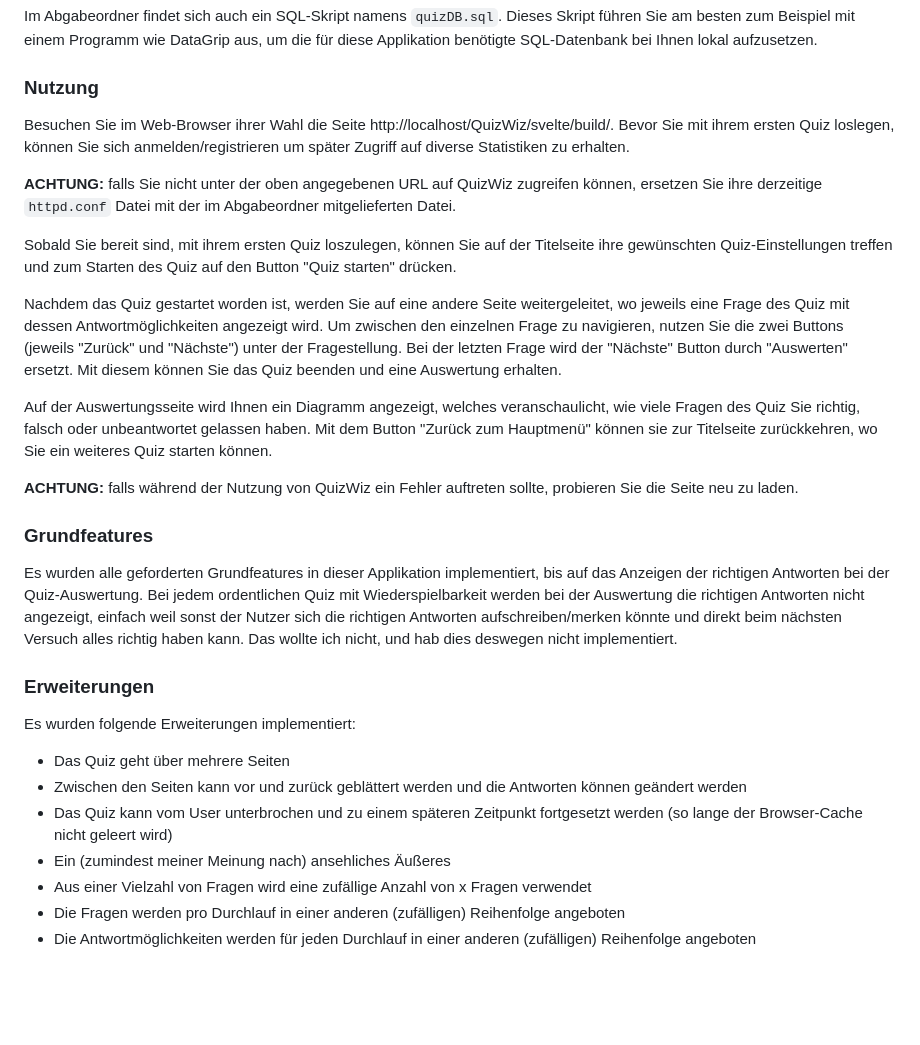
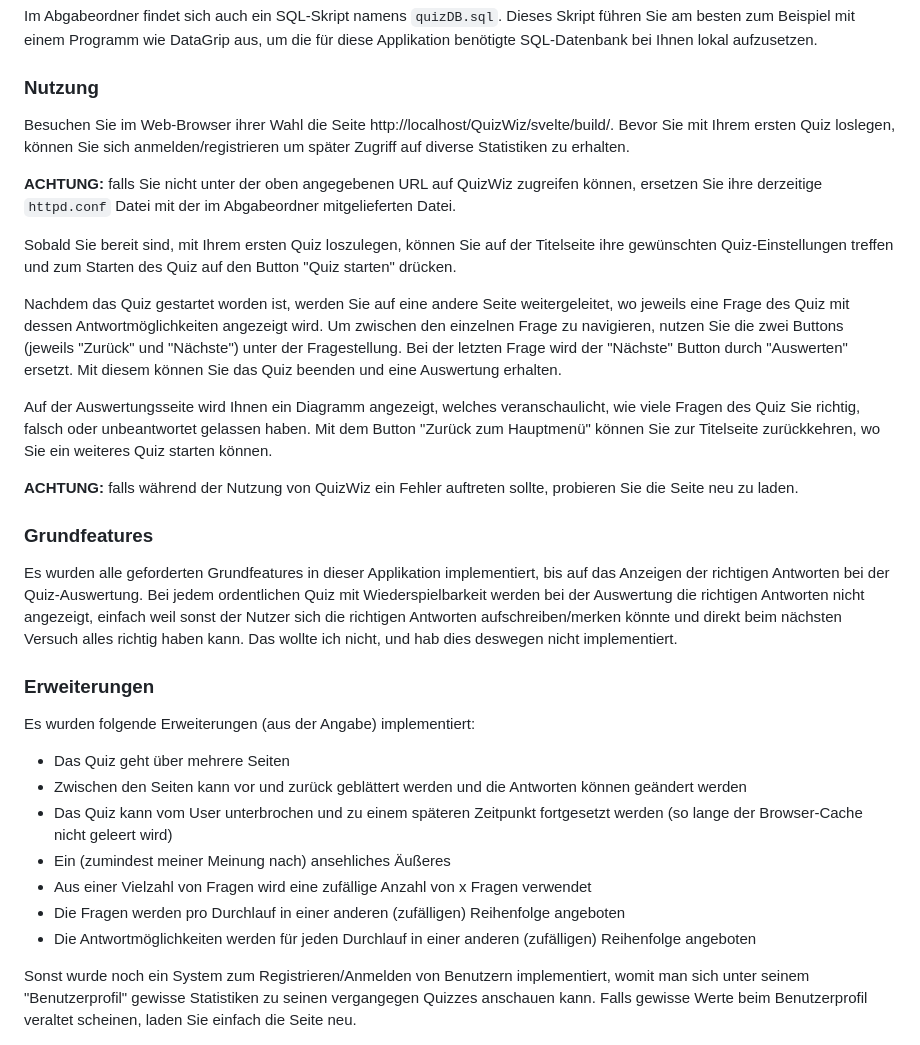
Before and after one commit to Davideko212/QuizWiz, a Markdown page: README.md, the part around the change. Rendered like a GitHub page; blank space fills up the shorter version.

```diff
--- a/README.md
+++ b/README.md
@@ -24,15 +24,15 @@ Laden Sie den QuizWiz Ordner herunter und platzieren Sie ihn in den `htdocs` Ord
 Im Abgabeordner findet sich auch ein SQL-Skript namens `quizDB.sql`. Dieses Skript führen Sie am besten zum Beispiel mit einem Programm wie DataGrip aus, um die für diese Applikation benötigte SQL-Datenbank bei Ihnen lokal aufzusetzen.
 
 ### Nutzung
-Besuchen Sie im Web-Browser ihrer Wahl die Seite http://localhost/QuizWiz/svelte/build/. Bevor Sie mit ihrem ersten Quiz loslegen, können Sie sich anmelden/registrieren um später Zugriff auf diverse Statistiken zu erhalten.
+Besuchen Sie im Web-Browser ihrer Wahl die Seite http://localhost/QuizWiz/svelte/build/. Bevor Sie mit Ihrem ersten Quiz loslegen, können Sie sich anmelden/registrieren um später Zugriff auf diverse Statistiken zu erhalten.
 
 **ACHTUNG:** falls Sie nicht unter der oben angegebenen URL auf QuizWiz zugreifen können, ersetzen Sie ihre derzeitige `httpd.conf` Datei mit der im Abgabeordner mitgelieferten Datei.
 
-Sobald Sie bereit sind, mit ihrem ersten Quiz loszulegen, können Sie auf der Titelseite ihre gewünschten Quiz-Einstellungen treffen und zum Starten des Quiz auf den Button "Quiz starten" drücken.
+Sobald Sie bereit sind, mit Ihrem ersten Quiz loszulegen, können Sie auf der Titelseite ihre gewünschten Quiz-Einstellungen treffen und zum Starten des Quiz auf den Button "Quiz starten" drücken.
 
 Nachdem das Quiz gestartet worden ist, werden Sie auf eine andere Seite weitergeleitet, wo jeweils eine Frage des Quiz mit dessen Antwortmöglichkeiten angezeigt wird. Um zwischen den einzelnen Frage zu navigieren, nutzen Sie die zwei Buttons (jeweils "Zurück" und "Nächste") unter der Fragestellung. Bei der letzten Frage wird der "Nächste" Button durch "Auswerten" ersetzt. Mit diesem können Sie das Quiz beenden und eine Auswertung erhalten.
 
-Auf der Auswertungsseite wird Ihnen ein Diagramm angezeigt, welches veranschaulicht, wie viele Fragen des Quiz Sie richtig, falsch oder unbeantwortet gelassen haben. Mit dem Button "Zurück zum Hauptmenü" können sie zur Titelseite zurückkehren, wo Sie ein weiteres Quiz starten können.
+Auf der Auswertungsseite wird Ihnen ein Diagramm angezeigt, welches veranschaulicht, wie viele Fragen des Quiz Sie richtig, falsch oder unbeantwortet gelassen haben. Mit dem Button "Zurück zum Hauptmenü" können Sie zur Titelseite zurückkehren, wo Sie ein weiteres Quiz starten können.
 
 **ACHTUNG:** falls während der Nutzung von QuizWiz ein Fehler auftreten sollte, probieren Sie die Seite neu zu laden.
 
@@ -40,7 +40,7 @@ Auf der Auswertungsseite wird Ihnen ein Diagramm angezeigt, welches veranschauli
 Es wurden alle geforderten Grundfeatures in dieser Applikation implementiert, bis auf das Anzeigen der richtigen Antworten bei der Quiz-Auswertung. Bei jedem ordentlichen Quiz mit Wiederspielbarkeit werden bei der Auswertung die richtigen Antworten nicht angezeigt, einfach weil sonst der Nutzer sich die richtigen Antworten aufschreiben/merken könnte und direkt beim nächsten Versuch alles richtig haben kann. Das wollte ich nicht, und hab dies deswegen nicht implementiert.
 
 ### Erweiterungen
-Es wurden folgende Erweiterungen implementiert:
+Es wurden folgende Erweiterungen (aus der Angabe) implementiert:
 <ul>
     <li>Das Quiz geht über mehrere Seiten
     <li>Zwischen den Seiten kann vor und zurück geblättert werden und die Antworten können geändert werden
@@ -50,3 +50,4 @@ Es wurden folgende Erweiterungen implementiert:
     <li>Die Fragen werden pro Durchlauf in einer anderen (zufälligen) Reihenfolge angeboten
     <li>Die Antwortmöglichkeiten werden für jeden Durchlauf in einer anderen (zufälligen) Reihenfolge angeboten
 </ul>
+Sonst wurde noch ein System zum Registrieren/Anmelden von Benutzern implementiert, womit man sich unter seinem "Benutzerprofil" gewisse Statistiken zu seinen vergangegen Quizzes anschauen kann. Falls gewisse Werte beim Benutzerprofil veraltet scheinen, laden Sie einfach die Seite neu.
```
